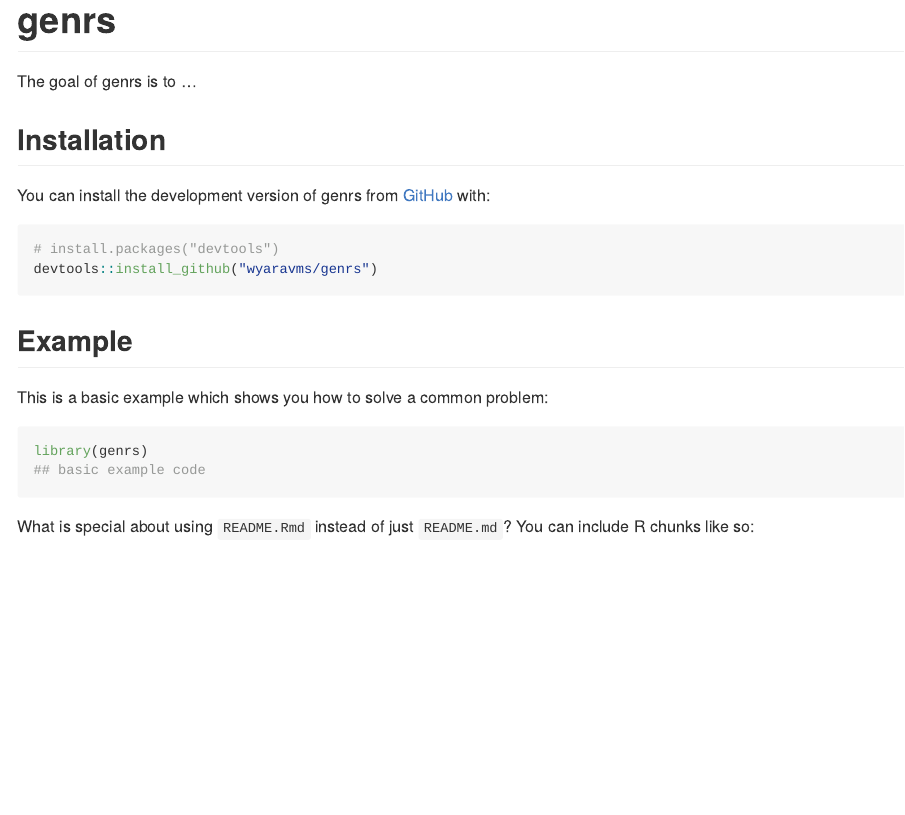
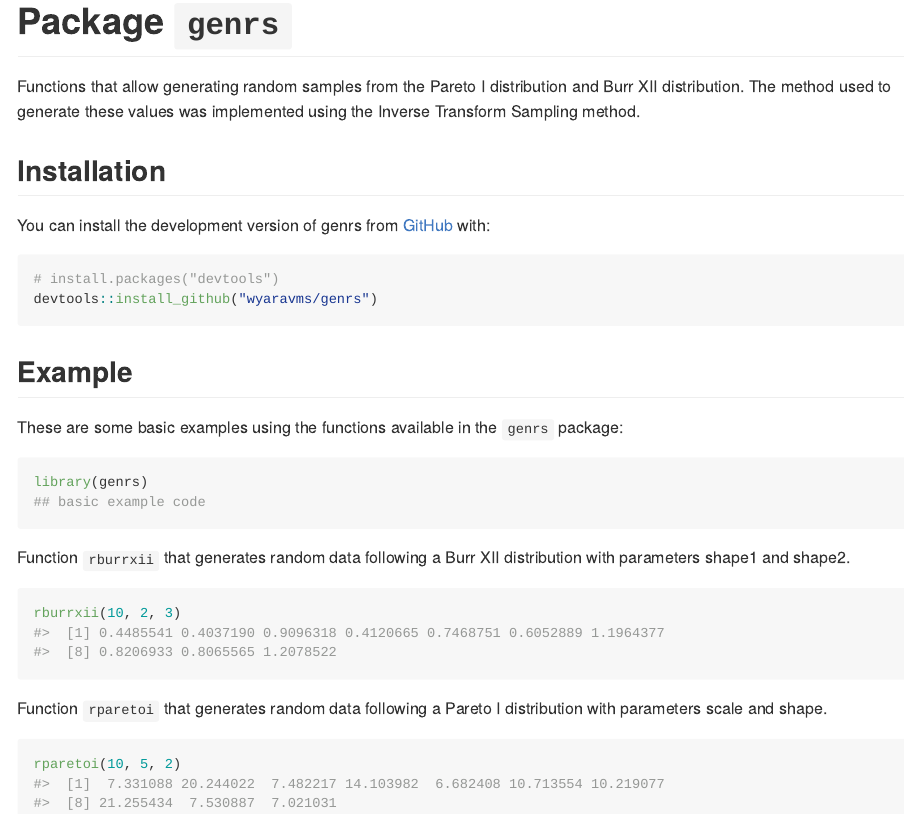
Before and after one commit to wyaravms/genrs, an R Markdown document (README.Rmd): the page in a window 1100 px wide, from its top. The pictures show the output file README.md that the author committed with the source, drawn offline in the style of GitHub.

Commit message:
editing the readme file

````diff
--- a/README.Rmd
+++ b/README.Rmd
@@ -13,12 +13,12 @@ knitr::opts_chunk$set(
 )
 ```
 
-# genrs
+# Package `genrs`
 
 <!-- badges: start -->
 <!-- badges: end -->
 
-The goal of genrs is to ...
+Functions that allow generating random samples from the Pareto I distribution and Burr XII distribution. The method used to generate these values was implemented using the Inverse Transform Sampling method.
 
 ## Installation
 
@@ -31,12 +31,12 @@ devtools::install_github("wyaravms/genrs")
 
 ## Example
 
-This is a basic example which shows you how to solve a common problem:
+These are some basic examples using the functions available in the `genrs` package:
 
 ```{r example}
 library(genrs)
 ## basic example code
 ```
 
-What is special about using `README.Rmd` instead of just `README.md`? You can include R chunks like so:
+Function `rburrxii` that generates random data following a Burr XII distribution with parameters shape1 and shape2.
 
@@ -45,4 +44,5 @@ summary(cars)
+rburrxii(10, 2, 3)
 ```
 
-You'll still need to render `README.Rmd` regularly, to keep `README.md` up-to-date. `devtools::build_readme()` is handy for this.
+Function `rparetoi` that generates random data following a Pareto I distribution with parameters scale and shape.
 
@@ -53 +50,2 @@ plot(pressure)
+rparetoi(10, 5, 2)
 ```
````
Also changed, not shown: README.md, README.Rmd (10 more changed lines).
